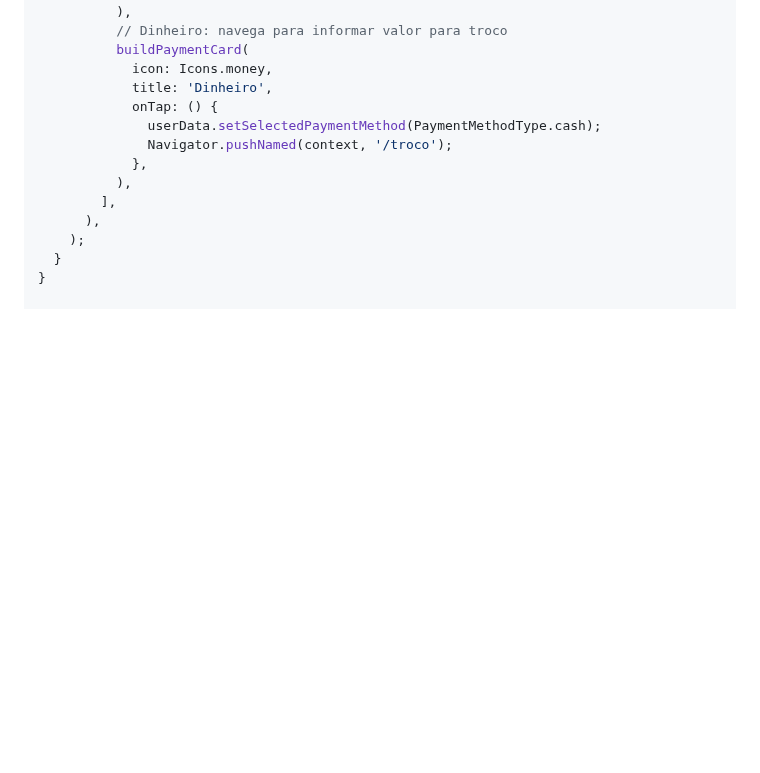
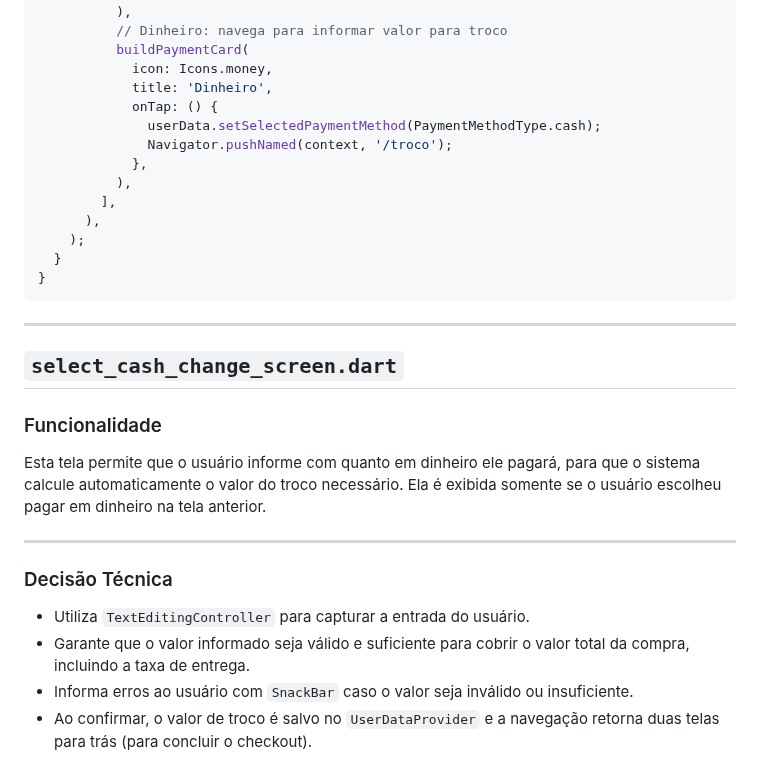
Before and after one commit to daniamorimdesa/TechTaste-foodapp-v2, a Markdown page: docs/12_UI_CHECKOUT_SELECT.md, the part around one of its changes. Drawn GitHub-style; blank space fills up the shorter version.

````diff
--- a/docs/12_UI_CHECKOUT_SELECT.md
+++ b/docs/12_UI_CHECKOUT_SELECT.md
@@ -134,3 +134,19 @@ class PaymentSelectionScreen extends StatelessWidget {
     );
   }
 }
+```
+---
+## `select_cash_change_screen.dart`
+
+### Funcionalidade
+
+Esta tela permite que o usuário informe com quanto em dinheiro ele pagará, para que o sistema calcule automaticamente o valor do troco necessário. Ela é exibida somente se o usuário escolheu pagar em dinheiro na tela anterior.
+
+---
+### Decisão Técnica
+
+- Utiliza `TextEditingController` para capturar a entrada do usuário.
+- Garante que o valor informado seja válido e suficiente para cobrir o valor total da compra, incluindo a taxa de entrega.
+- Informa erros ao usuário com `SnackBar` caso o valor seja inválido ou insuficiente.
+- Ao confirmar, o valor de troco é salvo no `UserDataProvider` e a navegação retorna duas telas para trás (para concluir o checkout).
+
````
Also changed, not shown: other parts of docs/12_UI_CHECKOUT_SELECT.md (+113 -0 lines).
